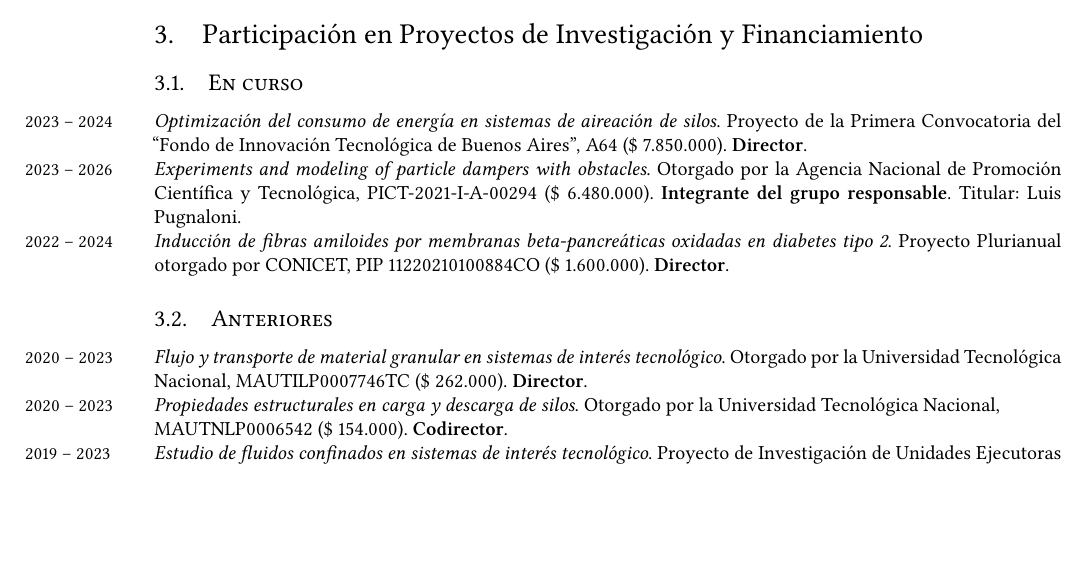
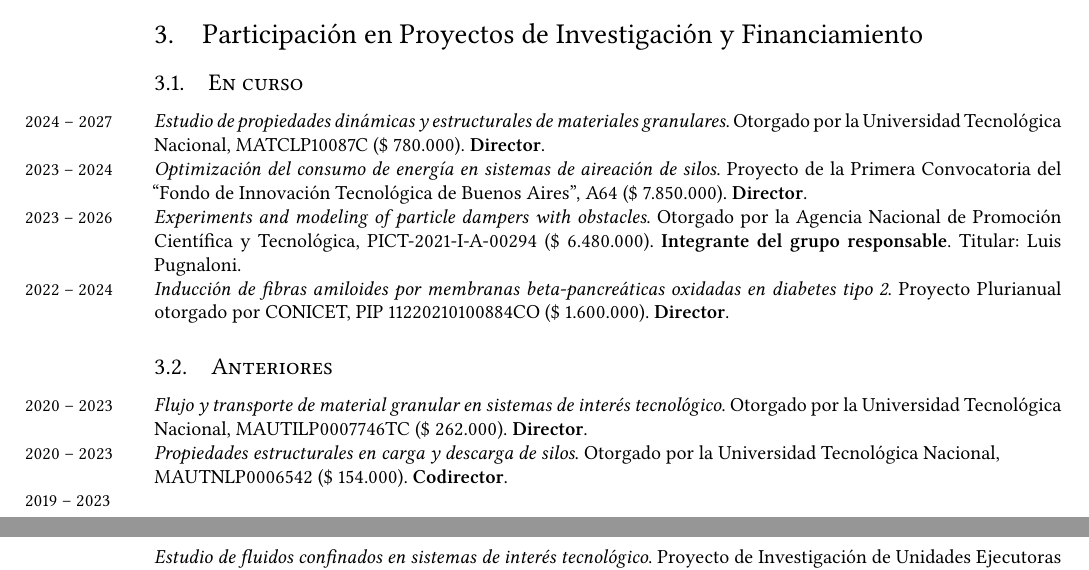
Before and after one commit to manuxch/cv, a LaTeX CV (MC-cv-breve.tex, which reads preamble.tex, proyectos.tex): part of page 3 of 8 before the commit and two parts of pages 3 and 4 of 8 after it, the two joined at a grey line, cut so that both start at the same text, the shorter picture padded with empty space. Compiled offline with XeLaTeX.

Commit message:
PID UTN 2024 - 2027

```diff
--- a/preamble.tex
+++ b/preamble.tex
@@ -5,6 +5,7 @@
 \setlength\parindent{0in}
 \usepackage{wrapfig}
 \usepackage{caption}
+\usepackage{siunitx}
 
 % FONTS
 \usepackage{libertine}
--- a/proyectos.tex
+++ b/proyectos.tex
@@ -1,5 +1,7 @@
 \section{Participación en Proyectos de Investigación y Financiamiento}
 \subsection{En curso}
+
+\years{2024 -- 2027} \textit{Estudio de propiedades dinámicas y estructurales de materiales granulares}. Otorgado por la Universidad Tecnológica Nacional, MATCLP10087C (\$ 780.000). \textbf{Director}.
 
 \years{2023 -- 2024} \textit{Optimización del consumo de energía en sistemas de aireación de silos}. Proyecto de la Primera Convocatoria del ``Fondo de Innovación Tecnológica de Buenos Aires'', A64 (\$ 7.850.000). \textbf{Director}.
 
```
Also changed, not shown: MC-cv.pdf.
